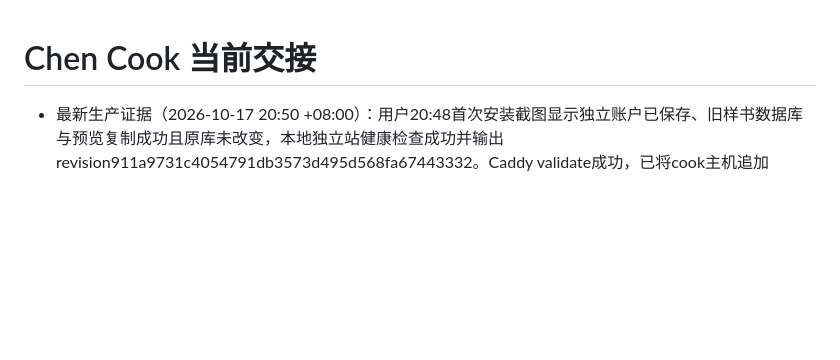
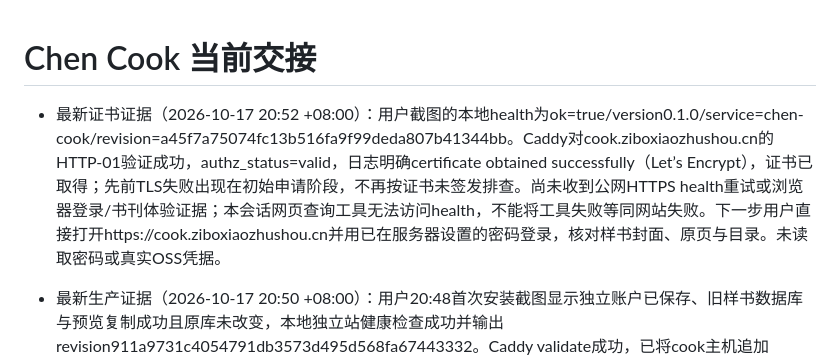
Before and after one commit to zc202302-lab/chen-cook, a Markdown page: docs/AI_HANDOFF.md, the part around the change. GitHub-like rendering; blank space fills up the shorter version.

Commit message:
docs: confirm successful cook TLS issuance and pending browser login verification

```diff
--- a/docs/AI_HANDOFF.md
+++ b/docs/AI_HANDOFF.md
@@ -1,4 +1,7 @@
 # Chen Cook 当前交接
+
+- 最新证书证据（2026-10-17 20:52 +08:00）：用户截图的本地health为ok=true/version0.1.0/service=chen-cook/revision=a45f7a75074fc13b516fa9f99deda807b41344bb。Caddy对cook.ziboxiaozhushou.cn的HTTP-01验证成功，authz_status=valid，日志明确certificate obtained successfully（Let’s Encrypt），证书已取得；先前TLS失败出现在初始申请阶段，不再按证书未签发排查。尚未收到公网HTTPS health重试或浏览器登录/书刊体验证据；本会话网页查询工具无法访问health，不能将工具失败等同网站失败。下一步用户直接打开https://cook.ziboxiaozhushou.cn并用已在服务器设置的密码登录，核对样书封面、原页与目录。未读取密码或真实OSS凭据。
+
 
 - 最新生产证据（2026-10-17 20:50 +08:00）：用户20:48首次安装截图显示独立账户已保存、旧样书数据库与预览复制成功且原库未改变，本地独立站健康检查成功并输出revision911a9731c4054791db3573d495d568fa67443332。Caddy validate成功，已将cook主机追加到/opt/sms-relay/Caddyfile并reload，备份/opt/sms-relay/Caddyfile.chen-cook-backup-20261017-204805；Web/worker/update.timer已enable。公网HTTPS curl失败(35) tlsv1 alert internal error，不能确认已上线。下一步只读核对cook域名A解析、Caddy的ACME/证书日志；不盲目改上游或现有主站配置，不以格式警告为故障。尚未验证浏览器登录或真实OSS设置。
 
```
